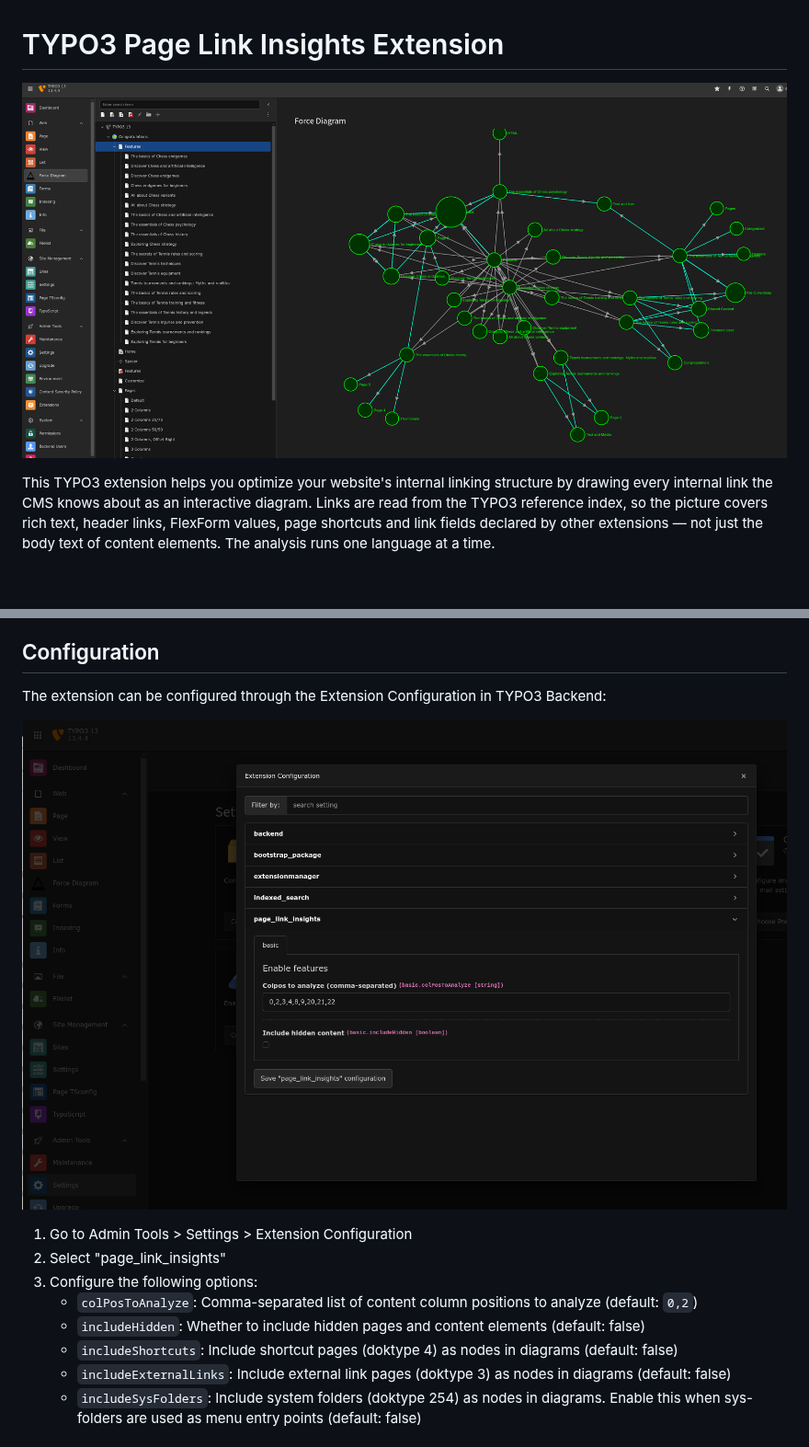
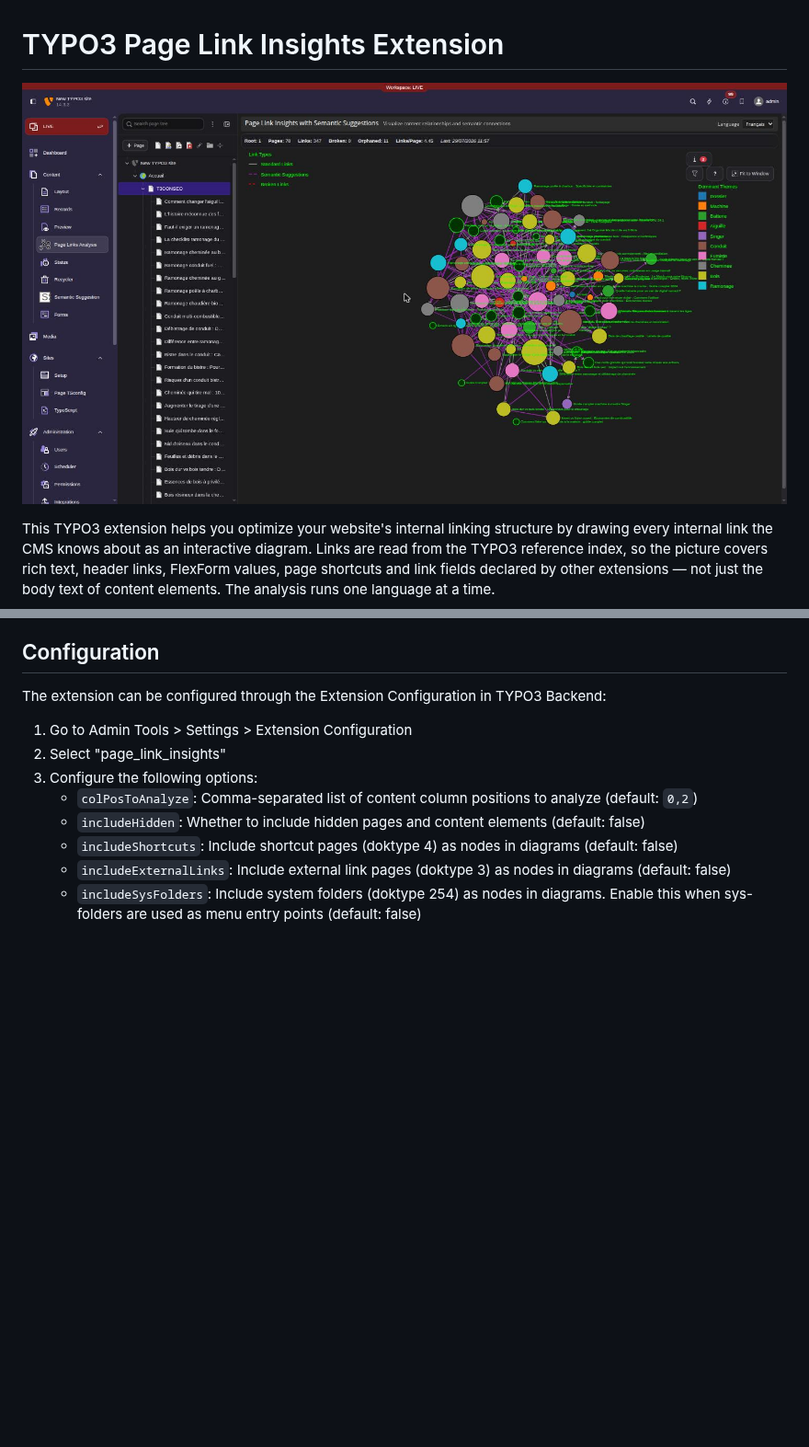
Before and after one commit to friteuseb/page_link_insights, a Markdown page: README.md, 2 parts joined by grey strips. Shown at 92% size. GitHub-like rendering; pictures changed too: Resources/Public/Images/extension-configuration.png (deleted), Resources/Public/Images/force-diagram-example.png (deleted), Resources/Public/Images/module-overview.jpg (added); blank space fills up the shorter version.

```diff
--- a/README.md
+++ b/README.md
@@ -1,6 +1,6 @@
 # TYPO3 Page Link Insights Extension
 
-![Force Diagram Example](Resources/Public/Images/force-diagram-example.png)
+![The module showing a site's internal linking](Resources/Public/Images/module-overview.jpg)
 
 This TYPO3 extension helps you optimize your website's internal linking structure by drawing every internal link the CMS knows about as an interactive diagram. Links are read from the TYPO3 reference index, so the picture covers rich text, header links, FlexForm values, page shortcuts and link fields declared by other extensions — not just the body text of content elements. The analysis runs one language at a time.
 
@@ -97,8 +97,6 @@ composer require cywolf/page_link_insights
 
 The extension can be configured through the Extension Configuration in TYPO3 Backend:
 
-![Extension Configuration](Resources/Public/Images/extension-configuration.png)
-
 1. Go to Admin Tools > Settings > Extension Configuration
 2. Select "page_link_insights"
 3. Configure the following options:
```
Also changed, not shown: other parts of README.md (+14 -0 lines), Resources/Public/Images/broken-links.jpg (added), Resources/Public/Images/language-switch.jpg (added), 3 other files.
